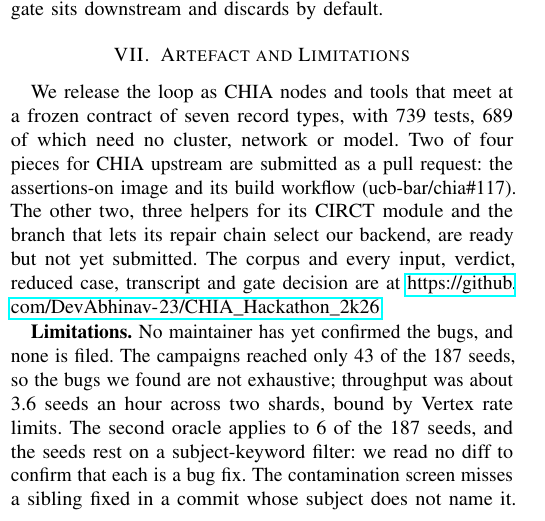
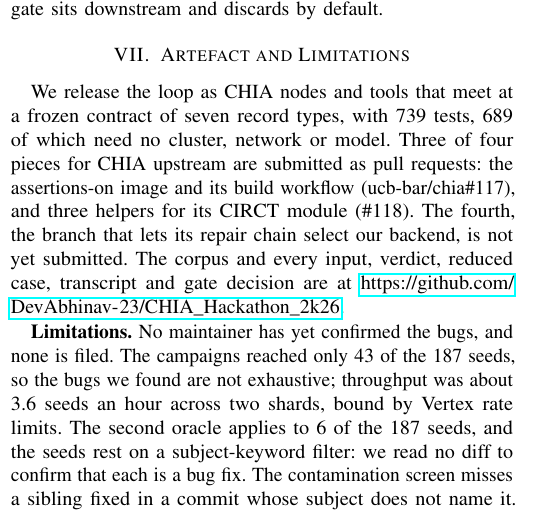
Before and after one commit to DevAbhinav-23/CHIA_Hackathon_2k26, a LaTeX paper (paper_camera_ready/main.tex): part of one column of page 4 of 5, cut so that both start at the same text. Compiled offline with pdfLaTeX; a missing font is replaced by an installed copy or a similar font; a LaTeX package or settings file that is missing is left out.

Commit message:
paper, README, upstream: CHIA PRs #117 and #118
Paper and README: the image and its workflow are ucb-bar/chia#117, the
three CIRCT helpers #118; the vertex branch is not yet submitted.
main.pdf rebuilt: 5 pages.

upstream/ workflow: the smoke step's `rsync --version | head -1` exits
141 under pipefail when head closes the pipe (first CI run of #117);
sed reads the whole stream.

Co-Authored-By: Claude Opus 5.5 <noreply@anthropic.com>

```diff
--- a/paper_camera_ready/main.tex
+++ b/paper_camera_ready/main.tex
@@ -447,10 +447,10 @@ and discards by default.
 We release the loop as CHIA nodes and tools that meet at a frozen contract of
 seven record types, with 739 tests, 689 of which need no cluster, network or
 model. % 736/686 at campaign 3 plus the three t0 tests of 72115f0 (--mutation-rounds); contract 2.4: circt_bug_loop/contract/FROZEN.md; pytest --co = 736, -m t0 = 686; chia up 38.0 s: 2026-09-16-pilot.md 0; 16 probes in 7.4 s with a recorded generator: docs/HANDOFF.md W-19b
-Two of four pieces for CHIA upstream are submitted as a pull request: the
-assertions-on image and its build workflow (ucb-bar/chia\#117). The other two,
-three helpers for its CIRCT module and the branch that lets its repair chain
-select our backend, are ready but not yet submitted. % upstream/: ChiaCirctAssertDockerfile, chia-circt-assert.yml, chia-chipyard-circt-additions.py, issue_task-vertex-branch.patch (19 insertions)
+Three of four pieces for CHIA upstream are submitted as pull requests: the
+assertions-on image and its build workflow (ucb-bar/chia\#117), and three
+helpers for its CIRCT module (\#118). The fourth, the branch that lets its
+repair chain select our backend, is not yet submitted. % upstream/: ChiaCirctAssertDockerfile, chia-circt-assert.yml, chia-chipyard-circt-additions.py, issue_task-vertex-branch.patch (19 insertions)
 The corpus and every input, verdict, reduced case, transcript and gate decision
 are at \url{https://github.com/DevAbhinav-23/CHIA_Hackathon_2k26}.
 
```
Also changed, not shown: upstream/.github/workflows/chia-circt-assert.yml (+1 -1 lines), README.md, paper_camera_ready/main.pdf.
